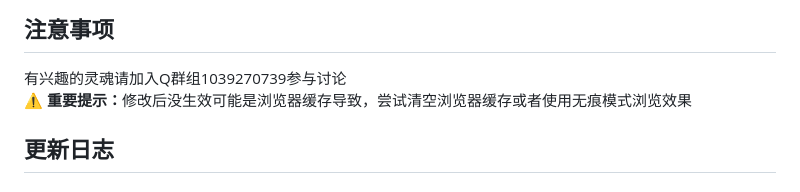
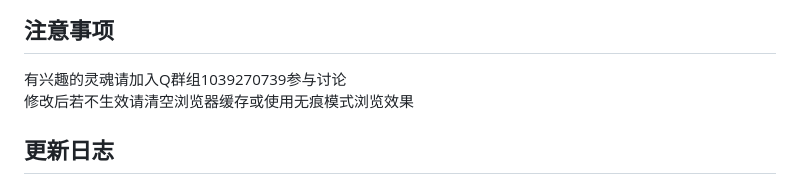
Before and after one commit to IMGZCQ/fn-icon, a Markdown page: README.md, the part around the change. Drawn GitHub-style.

```diff
--- a/README.md
+++ b/README.md
@@ -28,7 +28,7 @@
   有兴趣的灵魂请加入Q群组1039270739参与讨论
 </div>
 <div style="background-color: #fff8e1; padding: 15px; border-radius: 8px; border: 1px solid #ffd166;">
-  <strong style="color: #f59e0b;">⚠️ 重要提示：</strong>修改后没生效可能是浏览器缓存导致，尝试清空浏览器缓存或者使用无痕模式浏览效果
+修改后若不生效请清空浏览器缓存或使用无痕模式浏览效果
 </div>
 
 ## <span style="color:#06d6a0">更新日志</span>
```
